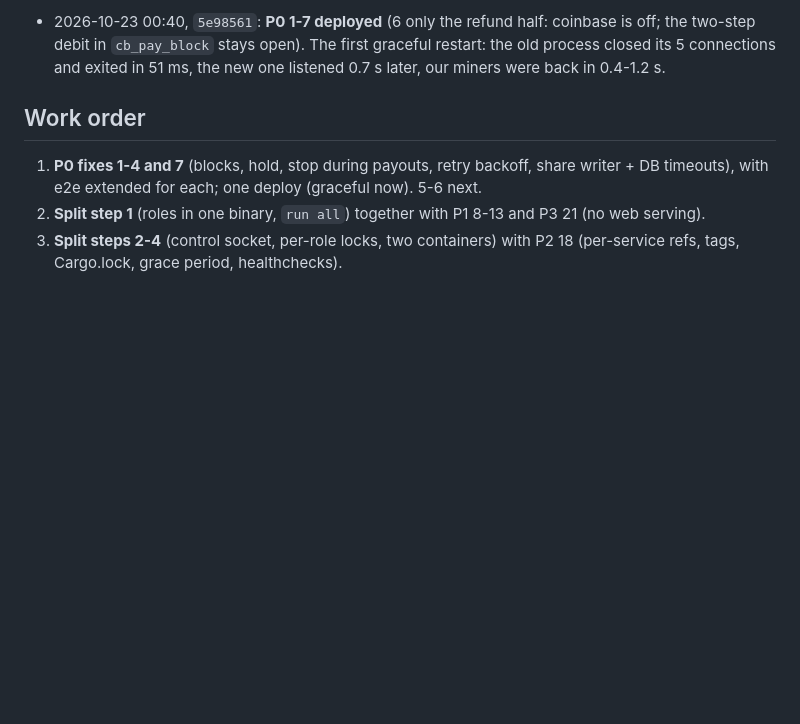
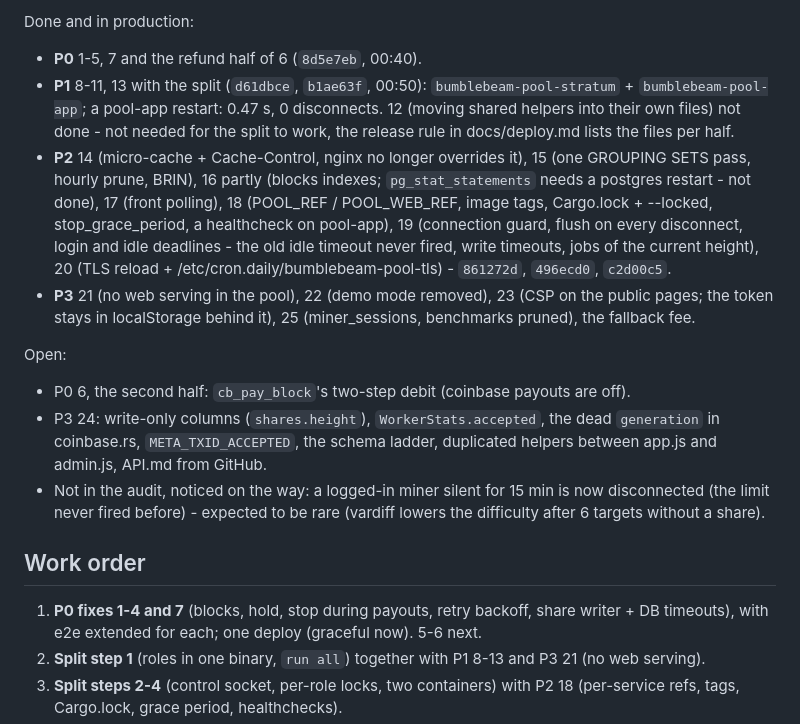
Before and after one commit to profinch/bumblebeam, a Markdown page: docs/pool-audit.md, the part around one of its changes. Drawn GitHub-style; blank space fills up the shorter version.

Commit message:
docs/pool-audit: status after the P0-P3 deploys
Co-Authored-By: Claude Opus 5.5 <noreply@anthropic.com>

```diff
--- a/docs/pool-audit.md
+++ b/docs/pool-audit.md
@@ -107,7 +107,24 @@ Priorities: **P0** can lose money or a block, fix first; **P1** needed for the s
 
-- 2026-10-23 00:40, `5e98561`: **P0 1-7 deployed** (6 only the refund half: coinbase is off; the two-step debit in
-  `cb_pay_block` stays open). The first graceful restart: the old process closed its 5 connections and exited in
-  51 ms, the new one listened 0.7 s later, our miners were back in 0.4-1.2 s.
+Done and in production:
+- **P0** 1-5, 7 and the refund half of 6 (`8d5e7eb`, 00:40).
+- **P1** 8-11, 13 with the split (`d61dbce`, `b1ae63f`, 00:50): `bumblebeam-pool-stratum` + `bumblebeam-pool-app`; a
+  pool-app restart: 0.47 s, 0 disconnects. 12 (moving shared helpers into their own files) not done - not needed
+  for the split to work, the release rule in docs/deploy.md lists the files per half.
+- **P2** 14 (micro-cache + Cache-Control, nginx no longer overrides it), 15 (one GROUPING SETS pass, hourly prune,
+  BRIN), 16 partly (blocks indexes; `pg_stat_statements` needs a postgres restart - not done), 17 (front polling),
+  18 (POOL_REF / POOL_WEB_REF, image tags, Cargo.lock + --locked, stop_grace_period, a healthcheck on pool-app),
+  19 (connection guard, flush on every disconnect, login and idle deadlines - the old idle timeout never fired,
+  write timeouts, jobs of the current height), 20 (TLS reload + /etc/cron.daily/bumblebeam-pool-tls) - `861272d`,
+  `496ecd0`, `c2d00c5`.
+- **P3** 21 (no web serving in the pool), 22 (demo mode removed), 23 (CSP on the public pages; the token stays in
+  localStorage behind it), 25 (miner_sessions, benchmarks pruned), the fallback fee.
+
+Open:
+- P0 6, the second half: `cb_pay_block`'s two-step debit (coinbase payouts are off).
+- P3 24: write-only columns (`shares.height`), `WorkerStats.accepted`, the dead `generation` in coinbase.rs,
+  `META_TXID_ACCEPTED`, the schema ladder, duplicated helpers between app.js and admin.js, API.md from GitHub.
+- Not in the audit, noticed on the way: a logged-in miner silent for 15 min is now disconnected (the limit never
+  fired before) - expected to be rare (vardiff lowers the difficulty after 6 targets without a share).
 
 ## Work order
 
```
Also changed, not shown: other parts of docs/pool-audit.md (+1 -1 lines).
